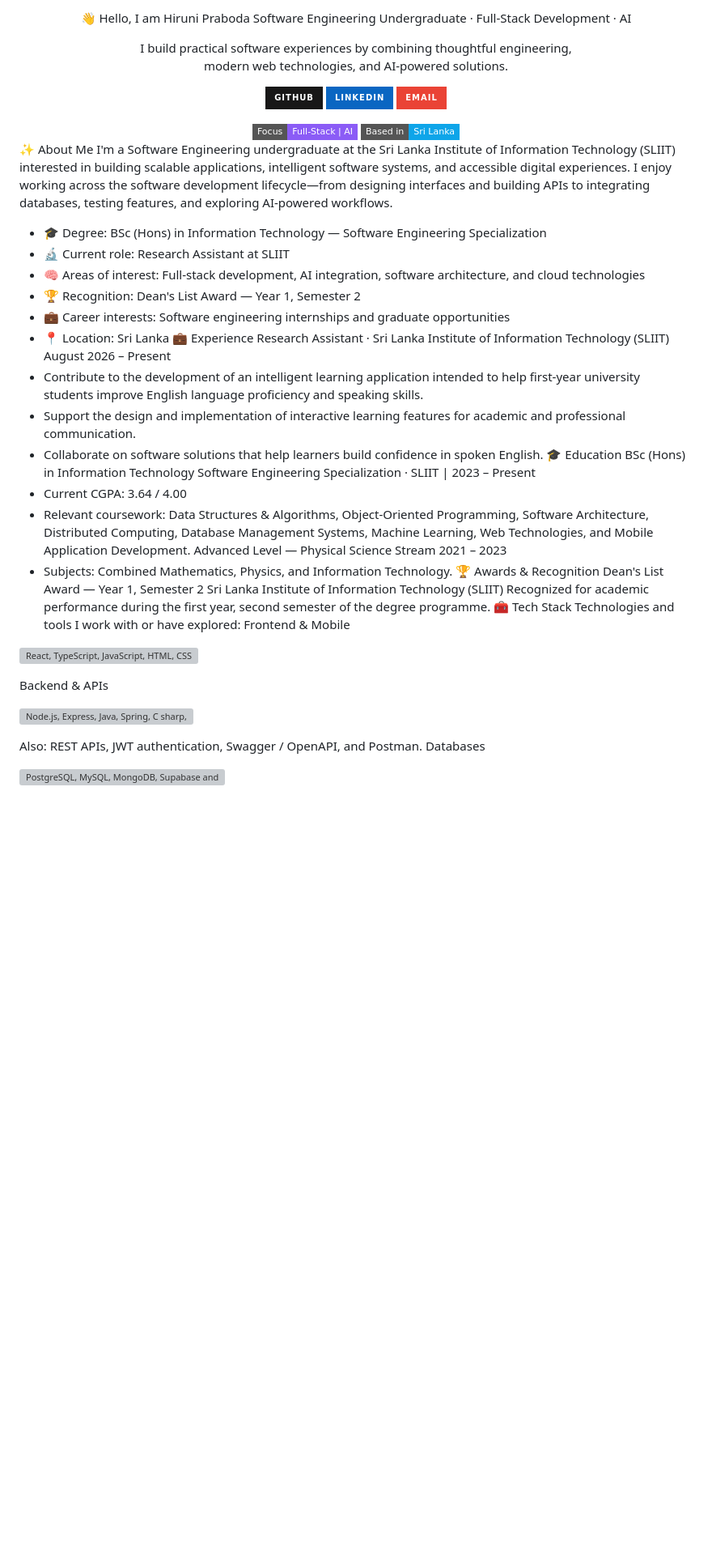
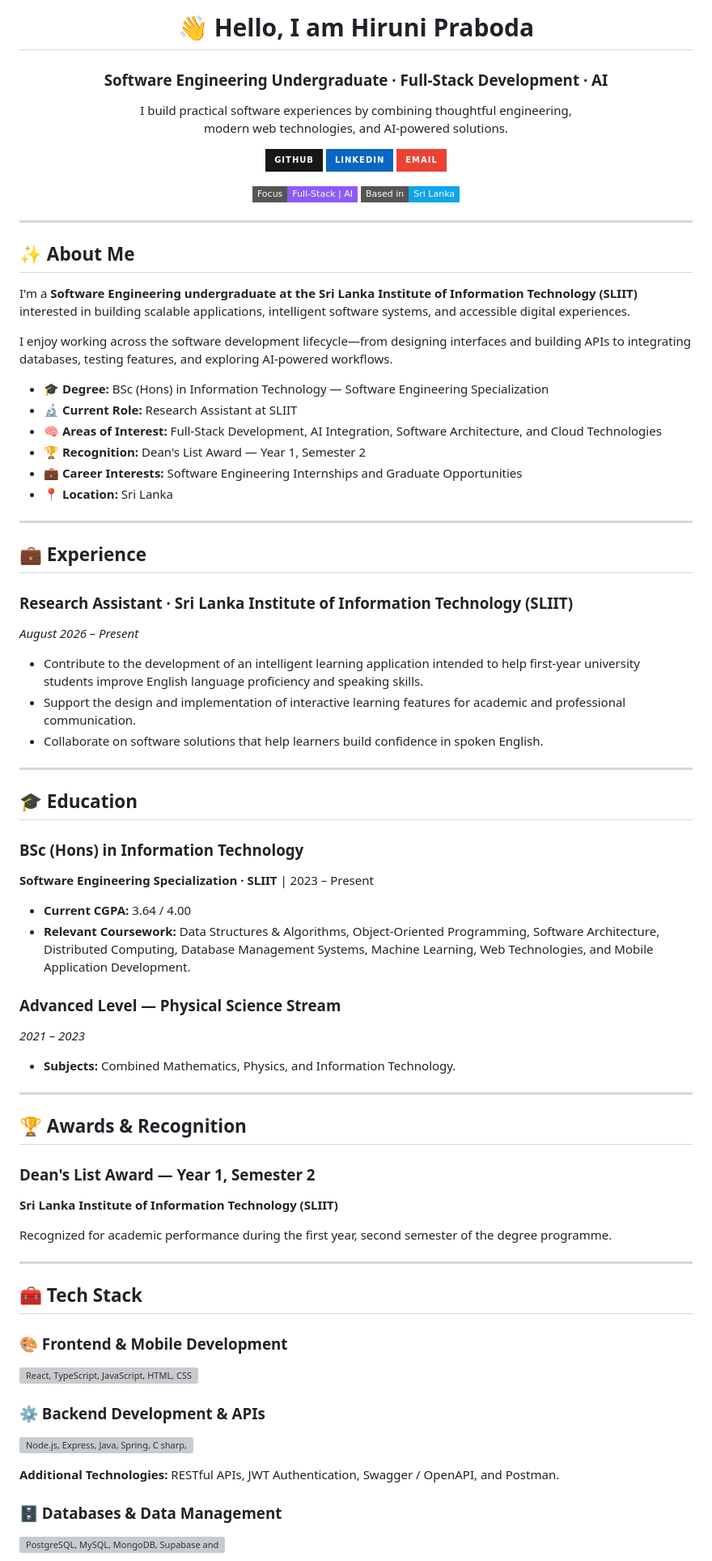
Before and after one commit to hirunipraboda/hirunipraboda, a Markdown page: README.md, the part around one of its changes. Shown at 81% size. Drawn GitHub-style; badges without logos; blank space fills up the shorter version; grey boxes are pictures that could not be loaded.

```diff
--- a/README.md
+++ b/README.md
@@ -1,7 +1,9 @@
 <div align="center">
 
-👋 Hello, I am Hiruni Praboda
-Software Engineering Undergraduate · Full-Stack Development · AI
+# 👋 Hello, I am Hiruni Praboda
+
+### Software Engineering Undergraduate · Full-Stack Development · AI
+
 <p>
   I build practical software experiences by combining thoughtful engineering,<br/>
   modern web technologies, and AI-powered solutions.
@@ -24,47 +26,80 @@ Software Engineering Undergraduate · Full-Stack Development · AI
 
 </div>
 
-✨ About Me
-I'm a Software Engineering undergraduate at the Sri Lanka Institute of Information Technology (SLIIT) interested in building scalable applications, intelligent software systems, and accessible digital experiences.
+---
+
+## ✨ About Me
+
+I'm a **Software Engineering undergraduate at the Sri Lanka Institute of Information Technology (SLIIT)** interested in building scalable applications, intelligent software systems, and accessible digital experiences.
+
 I enjoy working across the software development lifecycle—from designing interfaces and building APIs to integrating databases, testing features, and exploring AI-powered workflows.
-- 🎓 Degree: BSc (Hons) in Information Technology — Software Engineering Specialization
-- 🔬 Current role: Research Assistant at SLIIT
-- 🧠 Areas of interest: Full-stack development, AI integration, software architecture, and cloud technologies
-- 🏆 Recognition: Dean's List Award — Year 1, Semester 2
-- 💼 Career interests: Software engineering internships and graduate opportunities
-- 📍 Location: Sri Lanka
-💼 Experience
-Research Assistant · Sri Lanka Institute of Information Technology (SLIIT)
-August 2026 – Present
+
+- 🎓 **Degree:** BSc (Hons) in Information Technology — Software Engineering Specialization
+- 🔬 **Current Role:** Research Assistant at SLIIT
+- 🧠 **Areas of Interest:** Full-Stack Development, AI Integration, Software Architecture, and Cloud Technologies
+- 🏆 **Recognition:** Dean's List Award — Year 1, Semester 2
+- 💼 **Career Interests:** Software Engineering Internships and Graduate Opportunities
+- 📍 **Location:** Sri Lanka
+
+---
+
+## 💼 Experience
+
+### Research Assistant · Sri Lanka Institute of Information Technology (SLIIT)
+
+*August 2026 – Present*
+
 - Contribute to the development of an intelligent learning application intended to help first-year university students improve English language proficiency and speaking skills.
 - Support the design and implementation of interactive learning features for academic and professional communication.
 - Collaborate on software solutions that help learners build confidence in spoken English.
-🎓 Education
-BSc (Hons) in Information Technology
-Software Engineering Specialization · SLIIT | 2023 – Present
-- Current CGPA: 3.64 / 4.00
-- Relevant coursework: Data Structures & Algorithms, Object-Oriented Programming, Software Architecture, Distributed Computing, Database Management Systems, Machine Learning, Web Technologies, and Mobile Application Development.
-Advanced Level — Physical Science Stream
-2021 – 2023
-- Subjects: Combined Mathematics, Physics, and Information Technology.
-🏆 Awards & Recognition
-Dean's List Award — Year 1, Semester 2
-Sri Lanka Institute of Information Technology (SLIIT)
+
+---
+
+## 🎓 Education
+
+### BSc (Hons) in Information Technology
+
+**Software Engineering Specialization · SLIIT** | 2023 – Present
+
+- **Current CGPA:** 3.64 / 4.00
+- **Relevant Coursework:** Data Structures & Algorithms, Object-Oriented Programming, Software Architecture, Distributed Computing, Database Management Systems, Machine Learning, Web Technologies, and Mobile Application Development.
+
+### Advanced Level — Physical Science Stream
+
+*2021 – 2023*
+
+- **Subjects:** Combined Mathematics, Physics, and Information Technology.
+
+---
+
+## 🏆 Awards & Recognition
+
+### Dean's List Award — Year 1, Semester 2
+
+**Sri Lanka Institute of Information Technology (SLIIT)**
+
 Recognized for academic performance during the first year, second semester of the degree programme.
-🧰 Tech Stack
-Technologies and tools I work with or have explored:
-Frontend & Mobile
+
+---
+
+## 🧰 Tech Stack
+
+### 🎨 Frontend & Mobile Development
+
 <p>
   <img src="https://skillicons.dev/icons?i=react,ts,js,html,css,tailwind,vite,flutter&perline=8" alt="React, TypeScript, JavaScript, HTML, CSS, Tailwind CSS, Vite and Flutter"/>
 </p>
 
-Backend & APIs
+### ⚙️ Backend Development & APIs
+
 <p>
   <img src="https://skillicons.dev/icons?i=nodejs,express,java,spring,cs,dotnet,python,fastapi,flask&perline=8" alt="Node.js, Express, Java, Spring, C sharp, .NET, Python, FastAPI and Flask"/>
 </p>
 
-Also: REST APIs, JWT authentication, Swagger / OpenAPI, and Postman.
-Databases
+**Additional Technologies:** RESTful APIs, JWT Authentication, Swagger / OpenAPI, and Postman.
+
+### 🗄️ Databases & Data Management
+
 <p>
   <img src="https://skillicons.dev/icons?i=postgres,mysql,mongodb,supabase,prisma&perline=8" alt="PostgreSQL, MySQL, MongoDB, Supabase and Prisma"/>
 </p>
```
Also changed, not shown: other parts of README.md (+100 -47 lines).
